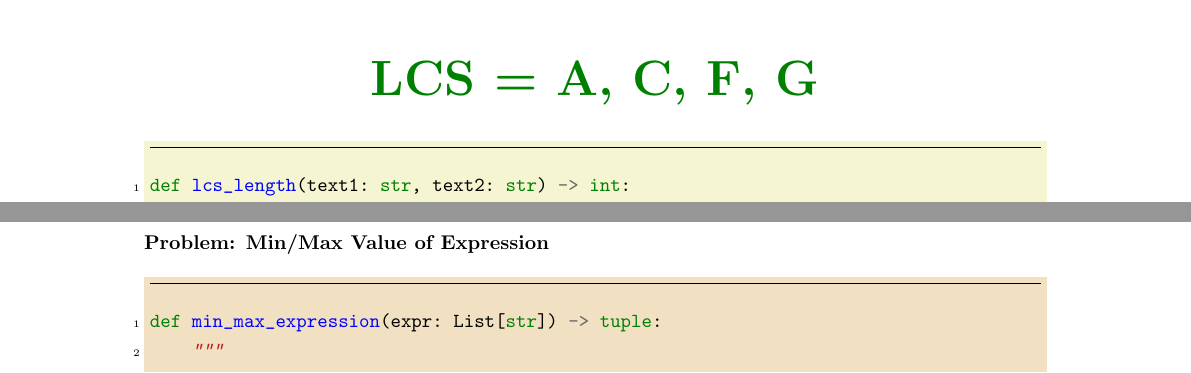
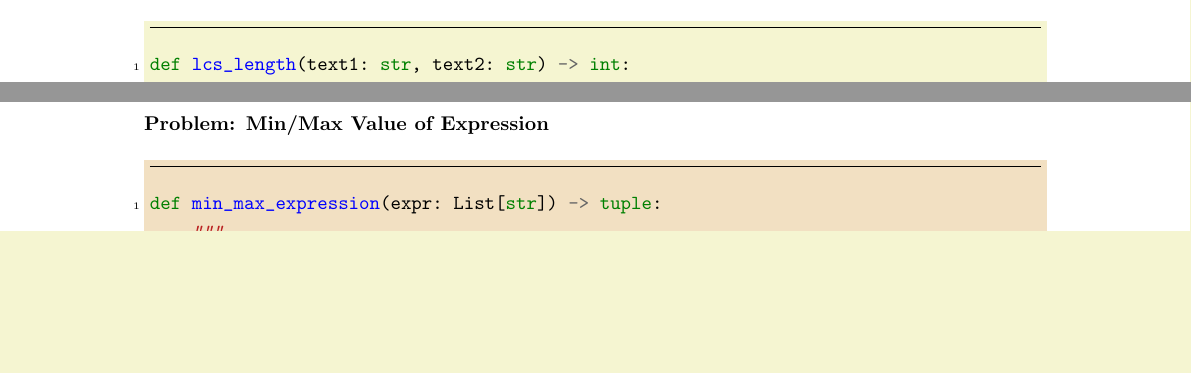
Before and after one commit to Shahir-habib/DSA_Handbook, a LaTeX thesis (main.tex, which reads solutions/dp.tex): two parts of pages 284 and 304 of 348 before the commit and two parts of pages 284 and 303 of 348 after it, joined at a grey line, cut at the place of the change, the shorter picture padded with empty space. Compiled offline with pdfLaTeX.

Commit message:
Edit tex files to remove error2

```diff
--- a/solutions/dp.tex
+++ b/solutions/dp.tex
@@ -552,4 +552,3 @@ def min_subset_diff(nums: List[int]) -> int:
 \end{minted}
 
 \noindent\textbf{Problem: Longest Common Subsequence}
-\begin{center}
@@ -565,17 +555,3 @@ def min_subset_diff(nums: List[int]) -> int:
-      C & 0 & 1 & 1 & 2 & 2 & 2 & 2 & 2 \\
-      F & 0 & 1 & 1 & 2 & 2 & 2 & 3 & 3 \\
-      G & 0 & 1 & 1 & 2 & 2 & 2 & 3 & 4 \\
-    };
-
-    % Highlight LCS path: A → C → F → G
-    \draw[very thick, green!70!black] (m-2-2.north west) -- (m-3-3.north west) -- (m-4-6.north west)
-        -- (m-5-7.north west) -- (m-6-8.north west);
-
-    % Label
-    \node[below=1.5cm , text=green!50!black, font=\Huge\bfseries] {LCS = A, C, F, G};
-
-\end{tikzpicture}
-\end{center}
 \begin{minted}[
 bgcolor=bgcolor10,
 frame=lines,
```
Also changed, not shown: solutions/dp.tex (9 more changed lines).
